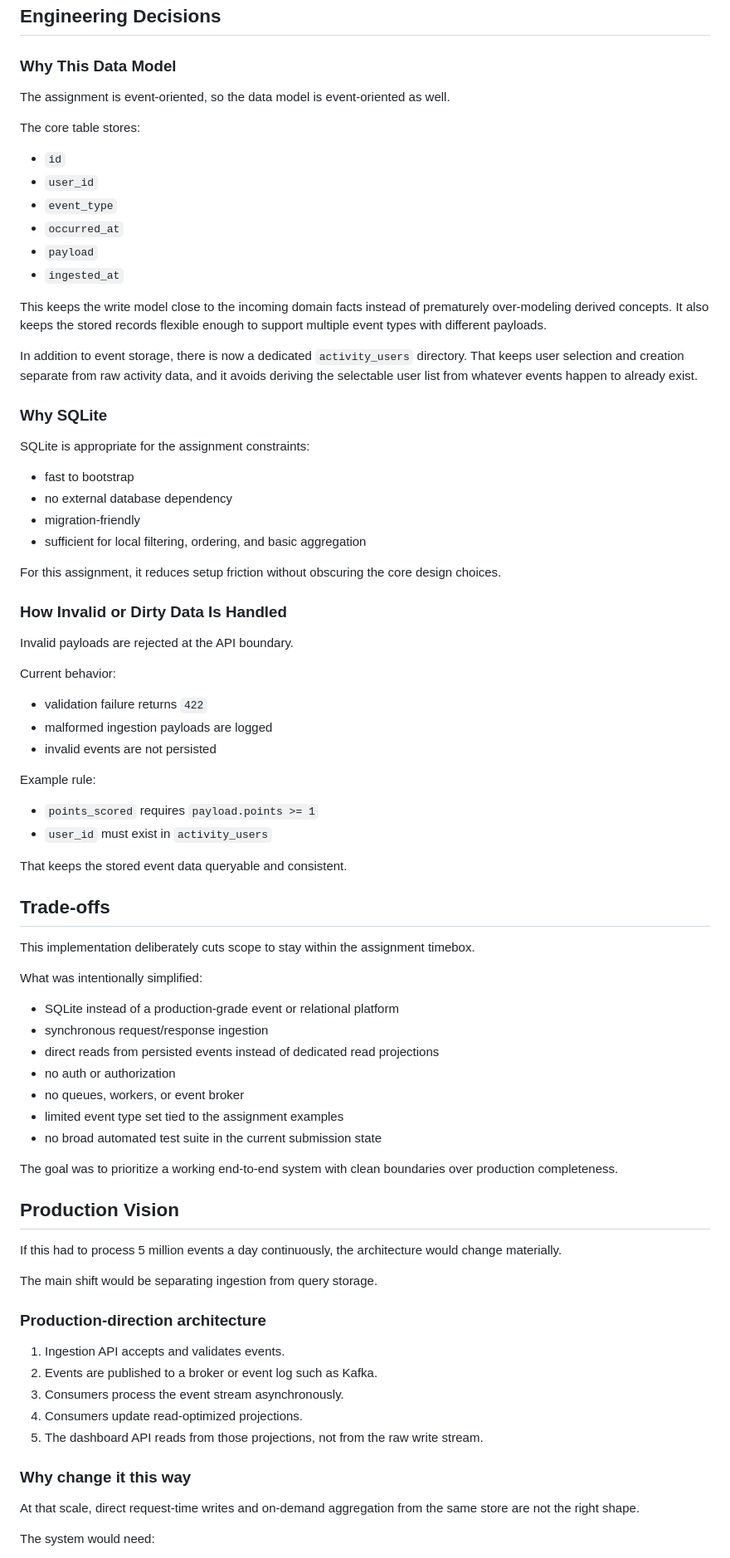
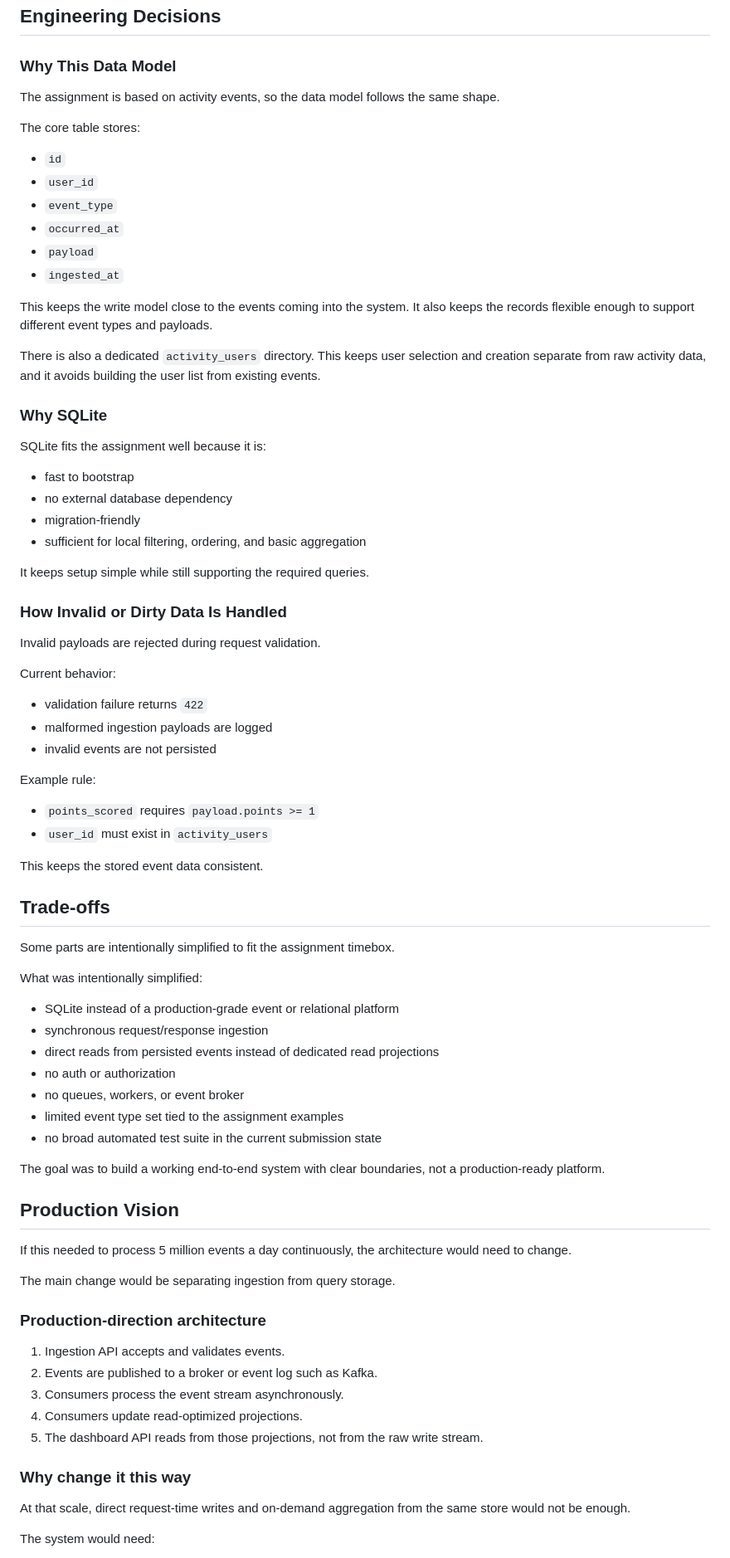
Before and after one commit to echtejosh/awareways-assignment, a Markdown page: README.md, the part around one of its changes. Shown at 83% size. Drawn GitHub-style.

Commit message:
simplify readme wording

```diff
--- a/README.md
+++ b/README.md
@@ -332,7 +323,7 @@ Important files:
 
 ### Why This Data Model
 
-The assignment is event-oriented, so the data model is event-oriented as well.
+The assignment is based on activity events, so the data model follows the same shape.
 
 The core table stores:
 
@@ -343,24 +334,24 @@ The core table stores:
 - `payload`
 - `ingested_at`
 
-This keeps the write model close to the incoming domain facts instead of prematurely over-modeling derived concepts. It also keeps the stored records flexible enough to support multiple event types with different payloads.
+This keeps the write model close to the events coming into the system. It also keeps the records flexible enough to support different event types and payloads.
 
-In addition to event storage, there is now a dedicated `activity_users` directory. That keeps user selection and creation separate from raw activity data, and it avoids deriving the selectable user list from whatever events happen to already exist.
+There is also a dedicated `activity_users` directory. This keeps user selection and creation separate from raw activity data, and it avoids building the user list from existing events.
 
 ### Why SQLite
 
-SQLite is appropriate for the assignment constraints:
+SQLite fits the assignment well because it is:
 
 - fast to bootstrap
 - no external database dependency
 - migration-friendly
 - sufficient for local filtering, ordering, and basic aggregation
 
-For this assignment, it reduces setup friction without obscuring the core design choices.
+It keeps setup simple while still supporting the required queries.
 
 ### How Invalid or Dirty Data Is Handled
 
-Invalid payloads are rejected at the API boundary.
+Invalid payloads are rejected during request validation.
 
 Current behavior:
 
@@ -373,11 +364,11 @@ Example rule:
 - `points_scored` requires `payload.points >= 1`
 - `user_id` must exist in `activity_users`
 
-That keeps the stored event data queryable and consistent.
+This keeps the stored event data consistent.
 
 ## Trade-offs
 
-This implementation deliberately cuts scope to stay within the assignment timebox.
+Some parts are intentionally simplified to fit the assignment timebox.
 
 What was intentionally simplified:
 
@@ -389,13 +380,13 @@ What was intentionally simplified:
 - limited event type set tied to the assignment examples
 - no broad automated test suite in the current submission state
 
-The goal was to prioritize a working end-to-end system with clean boundaries over production completeness.
+The goal was to build a working end-to-end system with clear boundaries, not a production-ready platform.
 
 ## Production Vision
 
-If this had to process 5 million events a day continuously, the architecture would change materially.
+If this needed to process 5 million events a day continuously, the architecture would need to change.
 
-The main shift would be separating ingestion from query storage.
+The main change would be separating ingestion from query storage.
 
 ### Production-direction architecture
 
@@ -407,7 +398,7 @@ The main shift would be separating ingestion from query storage.
 
 ### Why change it this way
 
-At that scale, direct request-time writes and on-demand aggregation from the same store are not the right shape.
+At that scale, direct request-time writes and on-demand aggregation from the same store would not be enough.
 
 The system would need:
 
```
Also changed, not shown: other parts of README.md (+8 -23 lines).
